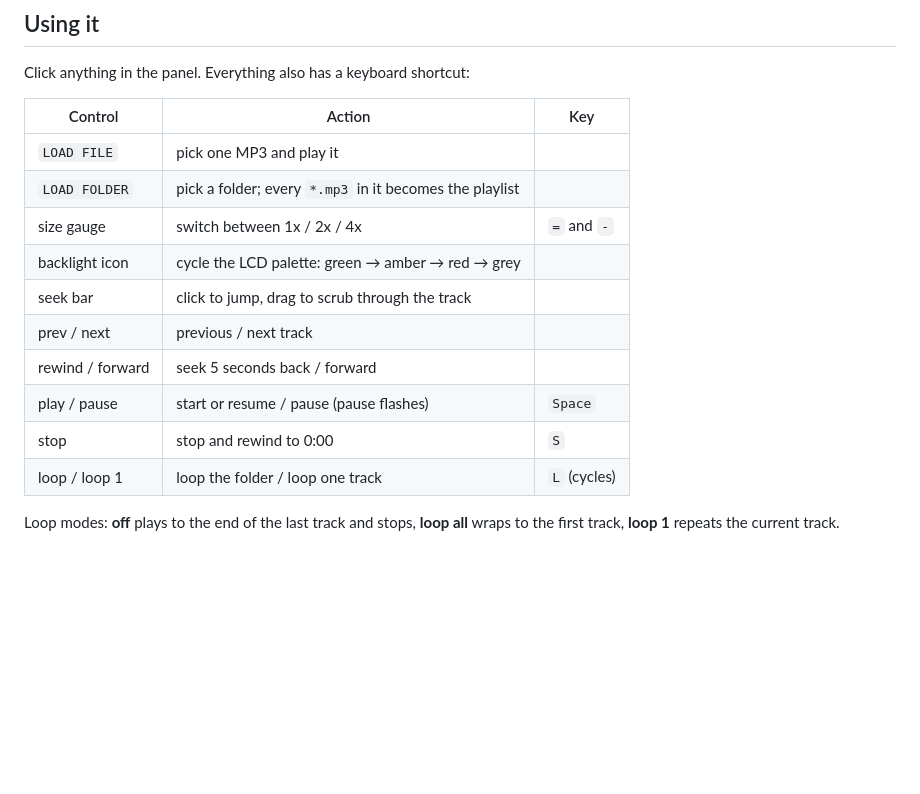
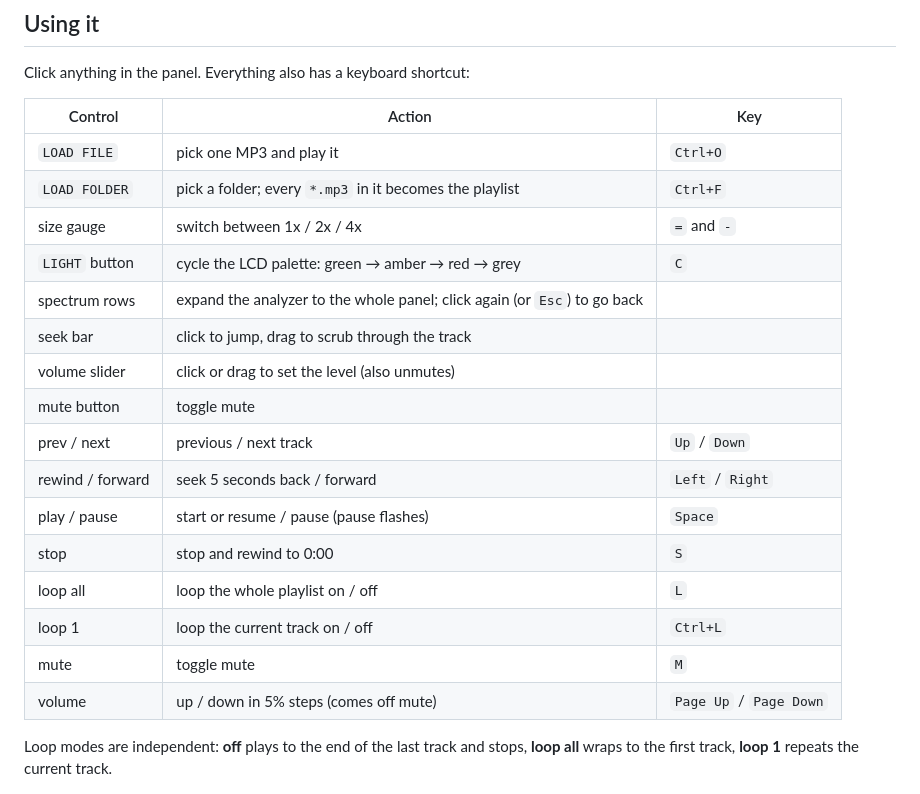
Before and after one commit to badvibecoder/vibeamp, a Markdown page: README.md, the part around one of its changes. Drawn GitHub-style; blank space fills up the shorter version.

```diff
--- a/README.md
+++ b/README.md
@@ -43,19 +46,26 @@ Click anything in the panel. Everything also has a keyboard shortcut:
 
 | Control | Action | Key |
 |---|---|---|
-| `LOAD FILE` | pick one MP3 and play it | |
-| `LOAD FOLDER` | pick a folder; every `*.mp3` in it becomes the playlist | |
+| `LOAD FILE` | pick one MP3 and play it | `Ctrl+O` |
+| `LOAD FOLDER` | pick a folder; every `*.mp3` in it becomes the playlist | `Ctrl+F` |
 | size gauge | switch between 1x / 2x / 4x | `=` and `-` |
-| backlight icon | cycle the LCD palette: green → amber → red → grey | |
+| `LIGHT` button | cycle the LCD palette: green → amber → red → grey | `C` |
+| spectrum rows | expand the analyzer to the whole panel; click again (or `Esc`) to go back | |
 | seek bar | click to jump, drag to scrub through the track | |
-| prev / next | previous / next track | |
-| rewind / forward | seek 5 seconds back / forward | |
+| volume slider | click or drag to set the level (also unmutes) | |
+| mute button | toggle mute | |
+| prev / next | previous / next track | `Up` / `Down` |
+| rewind / forward | seek 5 seconds back / forward | `Left` / `Right` |
 | play / pause | start or resume / pause (pause flashes) | `Space` |
 | stop | stop and rewind to 0:00 | `S` |
-| loop / loop 1 | loop the folder / loop one track | `L` (cycles) |
+| loop all | loop the whole playlist on / off | `L` |
+| loop 1 | loop the current track on / off | `Ctrl+L` |
+| mute | toggle mute | `M` |
+| volume | up / down in 5% steps (comes off mute) | `Page Up` / `Page Down` |
 
-Loop modes: **off** plays to the end of the last track and stops, **loop all**
-wraps to the first track, **loop 1** repeats the current track.
+Loop modes are independent: **off** plays to the end of the last track and
+stops, **loop all** wraps to the first track, **loop 1** repeats the current
+track.
 
 ![no track loaded](docs/v0.13-idle.png)
 
```
Also changed, not shown: other parts of README.md (+43 -5 lines), HANDOVER.md (added, +495 -0 lines), docs/v0.13-amber.png, docs/v0.13-green.png, docs/v0.13-red.png, docs/v0.13-spectrum.png (added), 5 other files.
